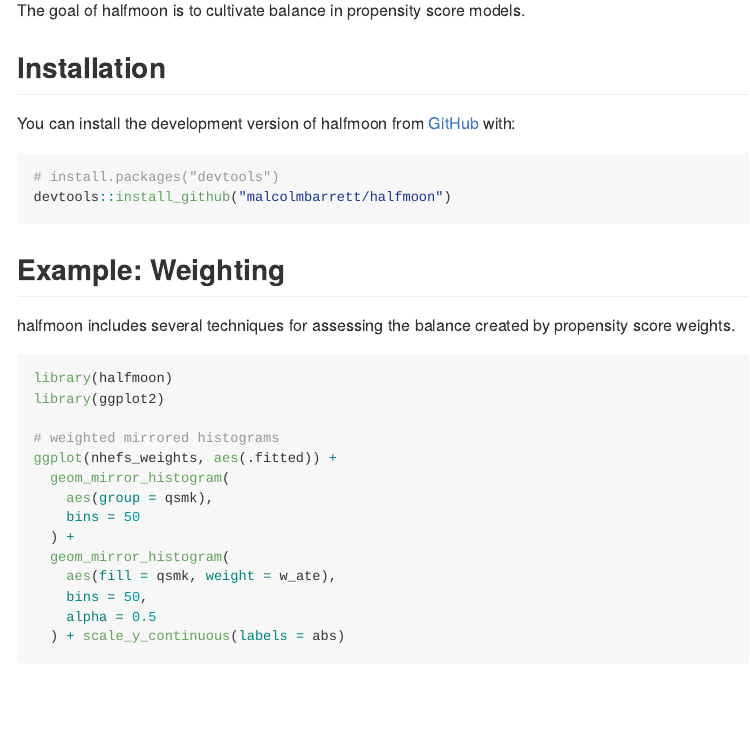
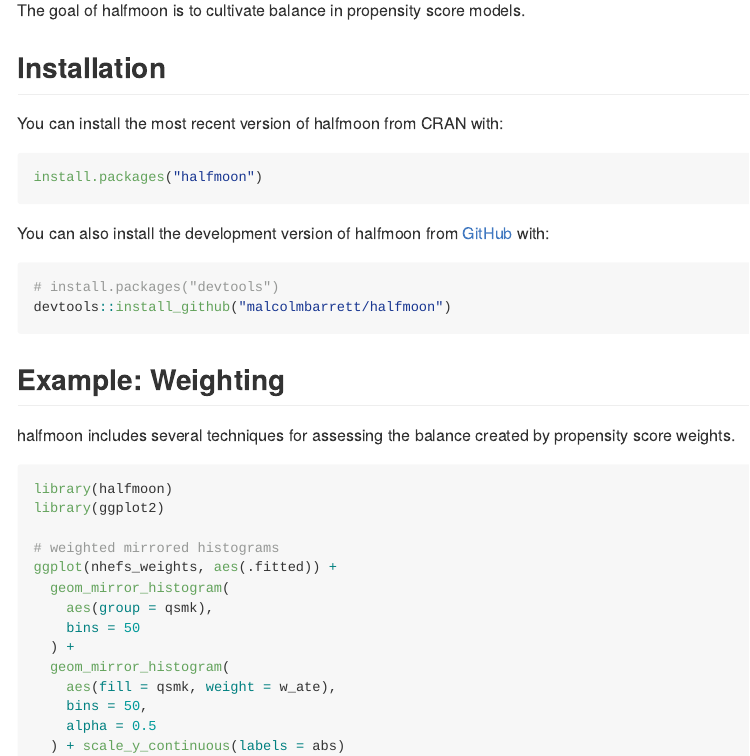
Before and after one commit to r-causal/halfmoon, an R Markdown document (README.Rmd): the page in a window 1100 px wide, from 220 px down. The pictures show the output file README.md that the author committed with the source, drawn offline in the style of GitHub; badge pictures from the web are left out.

Commit message:
add cran install instructions

````diff
--- a/README.Rmd
+++ b/README.Rmd
@@ -32,7 +32,13 @@ The goal of halfmoon is to cultivate balance in propensity score models.
 
 ## Installation
 
-You can install the development version of halfmoon from [GitHub](https://github.com/) with:
+You can install the most recent version of halfmoon from CRAN with:
+
+``` r
+install.packages("halfmoon")
+```
+
+You can also install the development version of halfmoon from [GitHub](https://github.com/) with:
 
 ``` r
 # install.packages("devtools")
````
Also changed, not shown: README.md, 2 other files.
